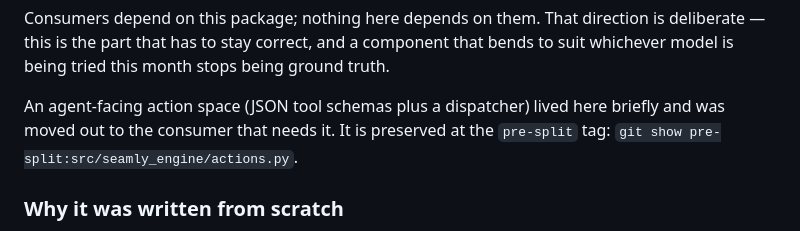
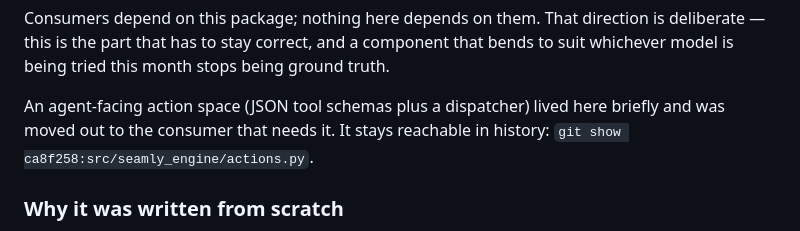
Before and after one commit to vinithkac-yoko/yoko_demo, a Markdown page: DESIGN.md, the part around the change. GitHub-like rendering.

```diff
--- a/DESIGN.md
+++ b/DESIGN.md
@@ -27,8 +27,8 @@ is deliberate — this is the part that has to stay correct, and a component tha
 bends to suit whichever model is being tried this month stops being ground truth.
 
 An agent-facing action space (JSON tool schemas plus a dispatcher) lived here
-briefly and was moved out to the consumer that needs it. It is preserved at the
-`pre-split` tag: `git show pre-split:src/seamly_engine/actions.py`.
+briefly and was moved out to the consumer that needs it. It stays reachable in
+history: `git show ca8f258:src/seamly_engine/actions.py`.
 
 ### Why it was written from scratch
 
```
Also changed, not shown: README.md (+3 -3 lines).
